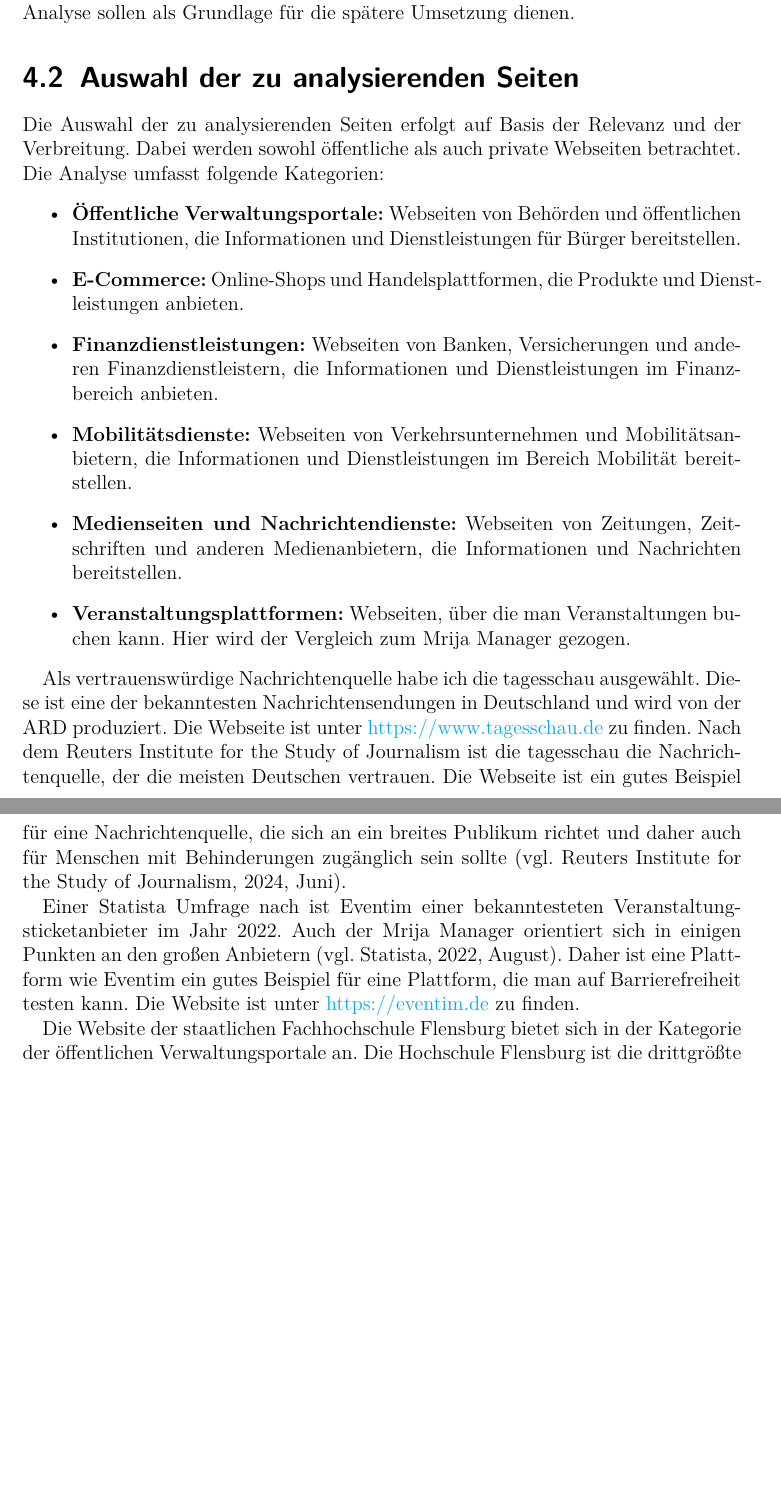
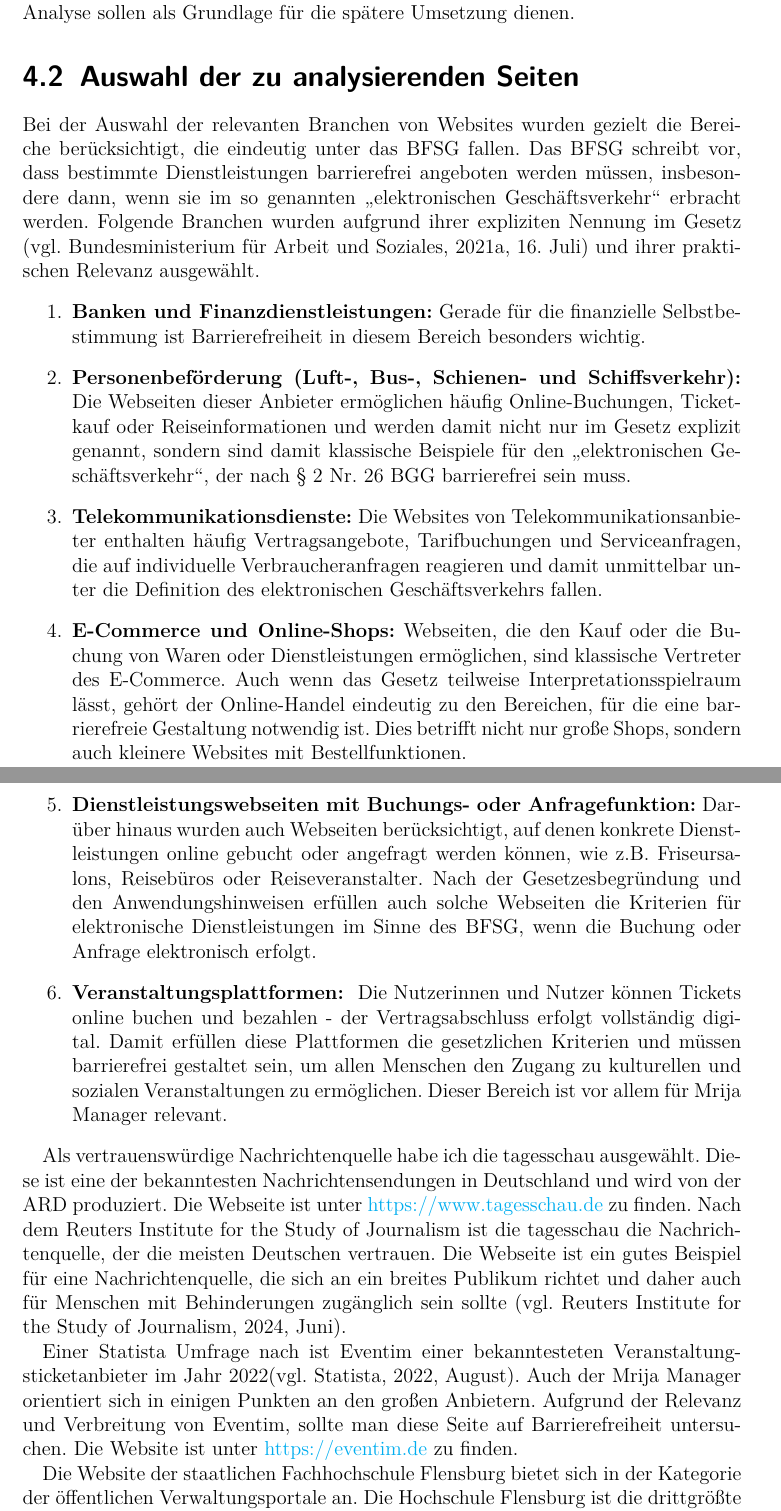
Before and after one commit to mcfiet/bachelor-thesis, a LaTeX thesis (thesis/main.tex, which reads thesis/bibliography.bib, thesis/chapters/03_analyse-bestandsseiten.tex): two parts of pages 19 and 20 of 24 before the commit and two parts of pages 19 and 20 of 25 after it, joined at a grey line, cut so that both start at the same text, the shorter picture padded with empty space. Compiled offline with pdfLaTeX.

Commit message:
Add Branchen

```diff
--- a/thesis/bibliography.bib
+++ b/thesis/bibliography.bib
@@ -78,6 +78,15 @@
   date    = {2021-07-16},
   page    = {6},
   url     = {https://www.bmas.de/SharedDocs/Downloads/DE/Gesetze/barrierefreiheitsstaerkungsgesetz.pdf?__blob=publicationFile&v=3#page=6},
+  urldate = {2025-03-21}
+}
+@misc{bmas_bfsg1_2021,
+  author  = {{Bundesministerium für Arbeit und Soziales}},
+  title   = {{§ 1 Absatz 3, Zweck und Anwendungsbereich, BFSG}},
+  year    = {2021},
+  date    = {2021-07-16},
+  page    = {2},
+  url     = {https://www.bmas.de/SharedDocs/Downloads/DE/Gesetze/barrierefreiheitsstaerkungsgesetz.pdf?__blob=publicationFile&v=3#page=2},
   urldate = {2025-03-21}
 }
 @online{etsi_historyen301549_2025,
--- a/thesis/chapters/03_analyse-bestandsseiten.tex
+++ b/thesis/chapters/03_analyse-bestandsseiten.tex
@@ -1,19 +1,30 @@
 \section{Ziel der Analyse}
 Um Aussagen über die Auswirkungen des BFSG auf die moderne Webentwicklung machen zu können, ist es notwendig, die aktuelle Situation zu analysieren. Dazu werden in diesem Kapitel verschiedene Webseiten auf ihre Barrierefreiheit hin untersucht. Die Analyse soll zeigen, wie weit verbreitet Barrierefreiheit in der Praxis ist und welche Probleme bei der Umsetzung auftreten können. Die Ergebnisse der Analyse sollen als Grundlage für die spätere Umsetzung dienen.
 \section{Auswahl der zu analysierenden Seiten}
-Die Auswahl der zu analysierenden Seiten erfolgt auf Basis der Relevanz und der Verbreitung. Dabei werden sowohl öffentliche als auch private Webseiten betrachtet. Die Analyse umfasst folgende Kategorien:
-\begin{itemize}
-    \item \textbf{Öffentliche Verwaltungsportale:} Webseiten von Behörden und öffentlichen Institutionen, die Informationen und Dienstleistungen für Bürger bereitstellen.
-    \item \textbf{E-Commerce:} Online-Shops und Handelsplattformen, die Produkte und Dienstleistungen anbieten.
-    \item \textbf{Finanzdienstleistungen:} Webseiten von Banken, Versicherungen und anderen Finanzdienstleistern, die Informationen und Dienstleistungen im Finanzbereich anbieten.
-    \item \textbf{Mobilitätsdienste:} Webseiten von Verkehrsunternehmen und Mobilitätsanbietern, die Informationen und Dienstleistungen im Bereich Mobilität bereitstellen.
-    \item \textbf{Medienseiten und Nachrichtendienste:} Webseiten von Zeitungen, Zeitschriften und anderen Medienanbietern, die Informationen und Nachrichten bereitstellen.
-    \item \textbf{Veranstaltungsplattformen:} Webseiten, über die man Veranstaltungen buchen kann. Hier wird der Vergleich zum Mrija Manager gezogen.
-\end{itemize}
+Bei der Auswahl der relevanten Branchen von Websites wurden gezielt die Bereiche berücksichtigt, die eindeutig unter das BFSG fallen. Das BFSG schreibt vor, dass bestimmte Dienstleistungen barrierefrei angeboten werden müssen, insbesondere dann, wenn sie im so genannten „elektronischen Geschäftsverkehr“ erbracht werden. Folgende Branchen wurden aufgrund ihrer expliziten Nennung im Gesetz \parencite[vgl.][]{bmas_bfsg1_2021} und ihrer praktischen Relevanz ausgewählt.
+\begin{enumerate}
+    \item \textbf{Banken und Finanzdienstleistungen:} Gerade für die finanzielle Selbstbestimmung ist Barrierefreiheit in diesem Bereich besonders wichtig.
+
+    \item \textbf{Personenbeförderung (Luft-, Bus-, Schienen- und Schiffsverkehr):} Die Webseiten dieser Anbieter ermöglichen häufig Online-Buchungen, Ticketkauf oder Reiseinformationen und werden damit nicht nur im Gesetz explizit genannt, sondern sind damit klassische Beispiele für den „elektronischen Geschäftsverkehr“, der nach § 2 Nr. 26 BGG barrierefrei sein muss.
+
+    \item \textbf{Telekommunikationsdienste:} Die Websites von Telekommunikationsanbieter enthalten häufig Vertragsangebote, Tarifbuchungen und Serviceanfragen, die auf individuelle Verbraucheranfragen reagieren und damit unmittelbar unter die Definition des elektronischen Geschäftsverkehrs fallen.
+
+    \item \textbf{E-Commerce und Online-Shops:} Webseiten, die den Kauf oder die Buchung von Waren oder Dienstleistungen ermöglichen, sind klassische Vertreter des E-Commerce. Auch wenn das Gesetz teilweise Interpretationsspielraum lässt, gehört der Online-Handel eindeutig zu den Bereichen, für die eine barrierefreie Gestaltung notwendig ist. Dies betrifft nicht nur große Shops, sondern auch kleinere Websites mit Bestellfunktionen.
+
+    \item \textbf{Dienstleistungswebseiten mit Buchungs- oder Anfragefunktion:} Darüber hinaus wurden auch Webseiten berücksichtigt, auf denen konkrete Dienstleistungen online gebucht oder angefragt werden können, wie z.B. Friseursalons, Reisebüros oder Reiseveranstalter. Nach der Gesetzesbegründung und den Anwendungshinweisen erfüllen auch solche Webseiten die Kriterien für elektronische Dienstleistungen im Sinne des BFSG, wenn die Buchung oder Anfrage elektronisch erfolgt.
+
+    \item \textbf{Veranstaltungsplattformen: } Die Nutzerinnen und Nutzer können Tickets online buchen und bezahlen - der Vertragsabschluss erfolgt vollständig digital. Damit erfüllen diese Plattformen die gesetzlichen Kriterien und müssen barrierefrei gestaltet sein, um allen Menschen den Zugang zu kulturellen und sozialen Veranstaltungen zu ermöglichen. Dieser Bereich ist vor allem für Mrija Manager relevant.
+
+%    \item \textbf{Öffentliche Verwaltungsportale:} Webseiten von Behörden und öffentlichen Institutionen, die Informationen und Dienstleistungen für Bürger bereitstellen.
+%    \item \textbf{E-Commerce:} Online-Shops und Handelsplattformen, die Produkte und Dienstleistungen anbieten.
+%    \item \textbf{Finanzdienstleistungen:} Webseiten von Banken, Versicherungen und anderen Finanzdienstleistern, die Informationen und Dienstleistungen im Finanzbereich anbieten.
+%    \item \textbf{Mobilitätsdienste:} Webseiten von Verkehrsunternehmen und Mobilitätsanbietern, die Informationen und Dienstleistungen im Bereich Mobilität bereitstellen.
+%    \item \textbf{Medienseiten und Nachrichtendienste:} Webseiten von Zeitungen, Zeitschriften und anderen Medienanbietern, die Informationen und Nachrichten bereitstellen.
+\end{enumerate}
 
 Als vertrauenswürdige Nachrichtenquelle habe ich die tagesschau ausgewählt. Diese ist eine der bekanntesten Nachrichtensendungen in Deutschland und wird von der ARD produziert. Die Webseite ist unter \url{https://www.tagesschau.de} zu finden. Nach dem Reuters Institute for the Study of Journalism ist die tagesschau die Nachrichtenquelle, der die meisten Deutschen vertrauen. Die Webseite ist ein gutes Beispiel für eine Nachrichtenquelle, die sich an ein breites Publikum richtet und daher auch für Menschen mit Behinderungen zugänglich sein sollte \parencite[vgl.][]{statista_nachrichtenquellen_2024}.
 
-Einer Statista Umfrage nach ist Eventim einer bekanntesteten Veranstaltungsticketanbieter im Jahr 2022. Auch der Mrija Manager orientiert sich in einigen Punkten an den großen Anbietern \parencite[vgl.][]{statista_veranstaltungsanbieter_2022}. Daher ist eine Plattform wie Eventim ein gutes Beispiel für eine Plattform, die man auf Barrierefreiheit testen kann. Die Website ist unter \url{https://eventim.de} zu finden.
+Einer Statista Umfrage nach ist Eventim einer bekanntesteten Veranstaltungsticketanbieter im Jahr 2022\parencite[vgl.][]{statista_veranstaltungsanbieter_2022}. Auch der Mrija Manager orientiert sich in einigen Punkten an den großen Anbietern. Aufgrund der Relevanz und Verbreitung von Eventim, sollte man diese Seite auf Barrierefreiheit untersuchen. Die Website ist unter \url{https://eventim.de} zu finden.
 
 Die Website der staatlichen Fachhochschule Flensburg bietet sich in der Kategorie der öffentlichen Verwaltungsportale an. Die Hochschule Flensburg ist die drittgrößte Fachhochschule in Schleswig-Holstein und einer der ältesten dazu \parencite[vgl.][]{statistiknord_hochschulen_2022}. Die Website ist unter \url{https://hs-flensburg.de} abzurufen.
 
```
